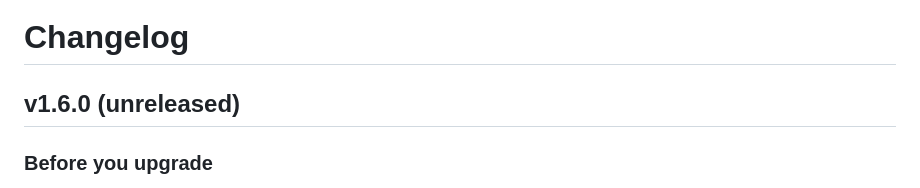
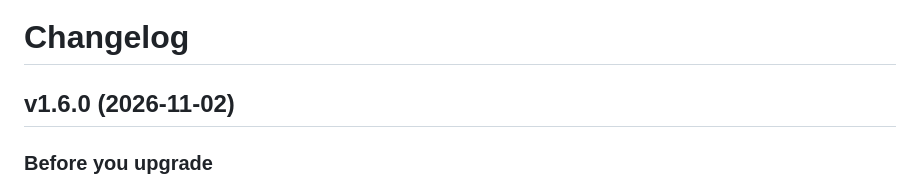
Before and after one commit to innovolt-as/artifact-hub, a Markdown page: CHANGELOG.md, the part around the change. Drawn GitHub-style.

```diff
--- a/CHANGELOG.md
+++ b/CHANGELOG.md
@@ -1,6 +1,6 @@
 # Changelog
 
-## v1.6.0 (unreleased)
+## v1.6.0 (2026-11-02)
 
 ### Before you upgrade
 
```
Also changed, not shown: docs/UPGRADING.md (+1 -1 lines).
